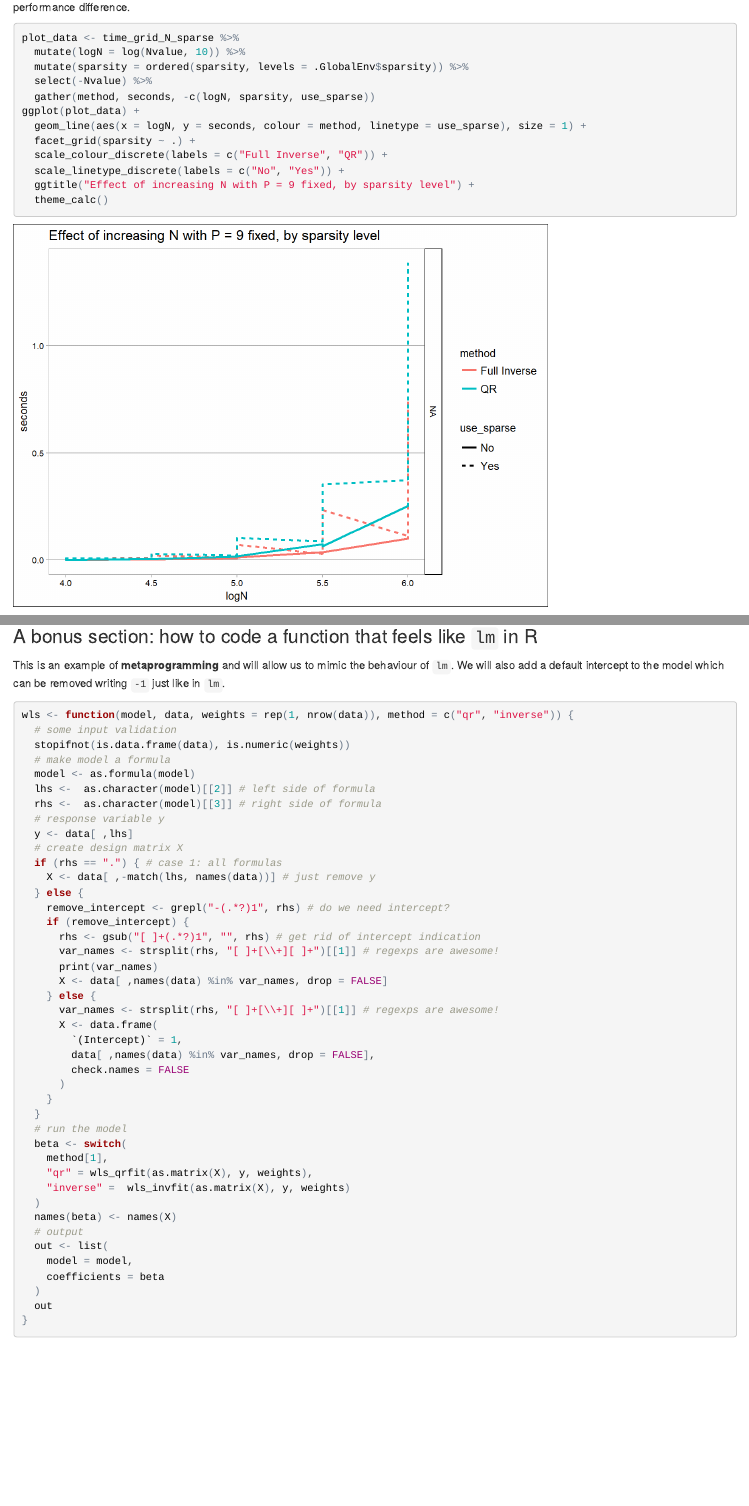
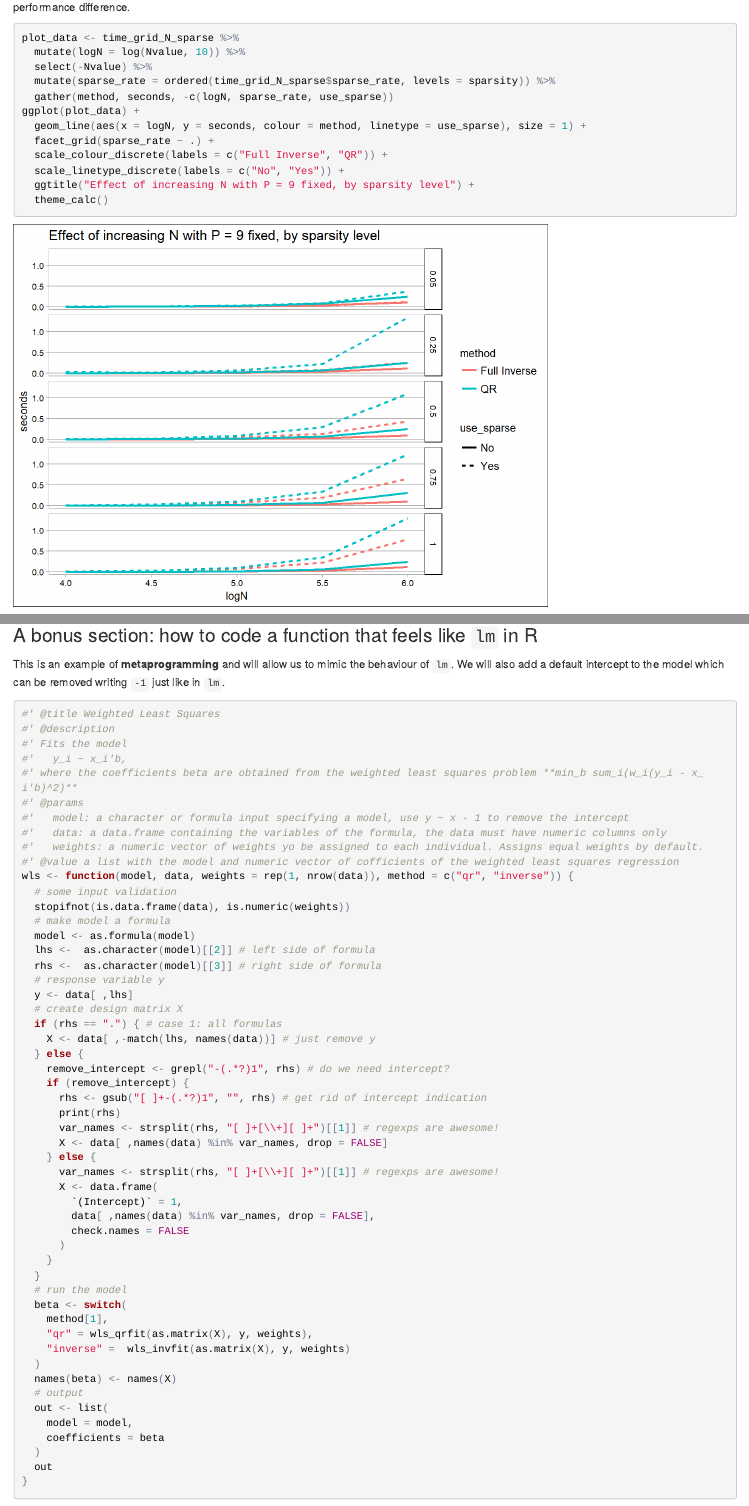
Before and after one commit to mauriciogtec/SDS385, an R Markdown document (Exercises/Solutions01a/Solution01-SDS385.Rmd): the page in a window 1100 px wide, from 18220 px down, and a second part further down, joined at a grey line. The pictures show the output file Exercises/Solutions01a/Solution01-SDS385.html that the author committed with the source, opened offline.

Commit message:
part 1a done!

````diff
--- a/Exercises/Solutions01a/Solution01-SDS385.Rmd
+++ b/Exercises/Solutions01a/Solution01-SDS385.Rmd
@@ -740,12 +741,12 @@ We now plot the results; as expected, non-sparse method behave the same independ
 ```{r}
 plot_data <- time_grid_N_sparse %>%
   mutate(logN = log(Nvalue, 10)) %>%
-  mutate(sparsity = ordered(sparsity, levels = .GlobalEnv$sparsity)) %>%
   select(-Nvalue) %>%
-  gather(method, seconds, -c(logN, sparsity, use_sparse))
+  mutate(sparse_rate = ordered(time_grid_N_sparse$sparse_rate, levels = sparsity)) %>%
+  gather(method, seconds, -c(logN, sparse_rate, use_sparse))
 ggplot(plot_data) +
   geom_line(aes(x = logN, y = seconds, colour = method, linetype = use_sparse), size = 1) +
-  facet_grid(sparsity ~ .) +
+  facet_grid(sparse_rate ~ .) +
   scale_colour_discrete(labels = c("Full Inverse", "QR")) +
   scale_linetype_discrete(labels = c("No", "Yes")) +
   ggtitle("Effect of increasing N with P = 9 fixed, by sparsity level") +
@@ -754,14 +755,22 @@ ggplot(plot_data) +
 
 
 
-
-
 ### A bonus section: how to code a function that feels like `lm` in R
 
 
 This is an example of **metaprogramming** and will allow us to mimic the behaviour of `lm`. We will also add a default intercept to the model which can be removed writing `-1` just like in `lm`.
 
-```{r, warning=FALSE}
+```{r}
+#' @title Weighted Least Squares
+#' @description
+#' Fits the model
+#'   y_i ~ x_i'b,
+#' where the coefficients beta are obtained from the weighted least squares problem **min_b sum_i(w_i(y_i - x_i'b)^2)**
+#' @params
+#'   model: a character or formula input specifying a model, use y ~ x - 1 to remove the intercept
+#'   data: a data.frame containing the variables of the formula, the data must have numeric columns only
+#'   weights: a numeric vector of weights yo be assigned to each individual. Assigns equal weights by default.
+#' @value a list with the model and numeric vector of cofficients of the weighted least squares regression
 wls <- function(model, data, weights = rep(1, nrow(data)), method = c("qr", "inverse")) {
   # some input validation
   stopifnot(is.data.frame(data), is.numeric(weights))
@@ -777,9 +786,8 @@ wls <- function(model, data, weights = rep(1, nrow(data)), method = c("qr", "inv
   } else {
     remove_intercept <- grepl("-(.*?)1", rhs) # do we need intercept?
     if (remove_intercept) {
-      rhs <- gsub("[ ]+(.*?)1", "", rhs) # get rid of intercept indication
+      rhs <- gsub("[ ]+-(.*?)1", "", rhs) # get rid of intercept indication
       var_names <- strsplit(rhs, "[ ]+[\\+][ ]+")[[1]] # regexps are awesome!
-      print(var_names)
       X <- data[ ,names(data) %in% var_names, drop = FALSE]
     } else {
       var_names <- strsplit(rhs, "[ ]+[\\+][ ]+")[[1]] # regexps are awesome!
````
Also changed, not shown: Exercises/Solutions01a/Solution01-SDS385.html, Exercises/Solutions01a/Solution01-SDS385.nb.html, Exercises/Solutions01a/Solution01-SDS385_files/figure-html/unnamed-chunk-34-1.png, Exercises/Solutions01a/myCache/benchmarkNvalueSparse.RDS, Exercises/Solutions01a/Solution01-SDS385.Rmd (5 more changed lines).
